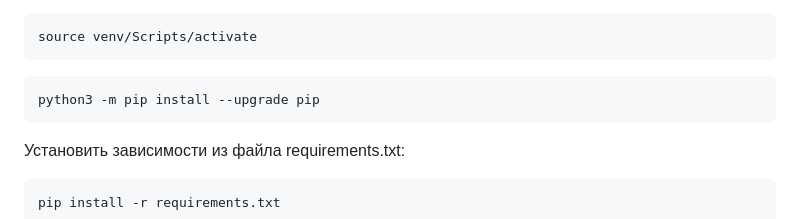
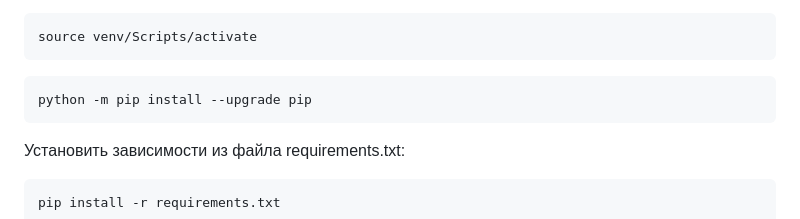
Before and after one commit to Rederickmind/api_final_yatube, a Markdown page: README.md, the part around the change. GitHub-like rendering.

````diff
--- a/README.md
+++ b/README.md
@@ -37,7 +37,7 @@ source venv/Scripts/activate
 ```
 
 ```
-python3 -m pip install --upgrade pip
+python -m pip install --upgrade pip
 ```
 
 Установить зависимости из файла requirements.txt:
````
